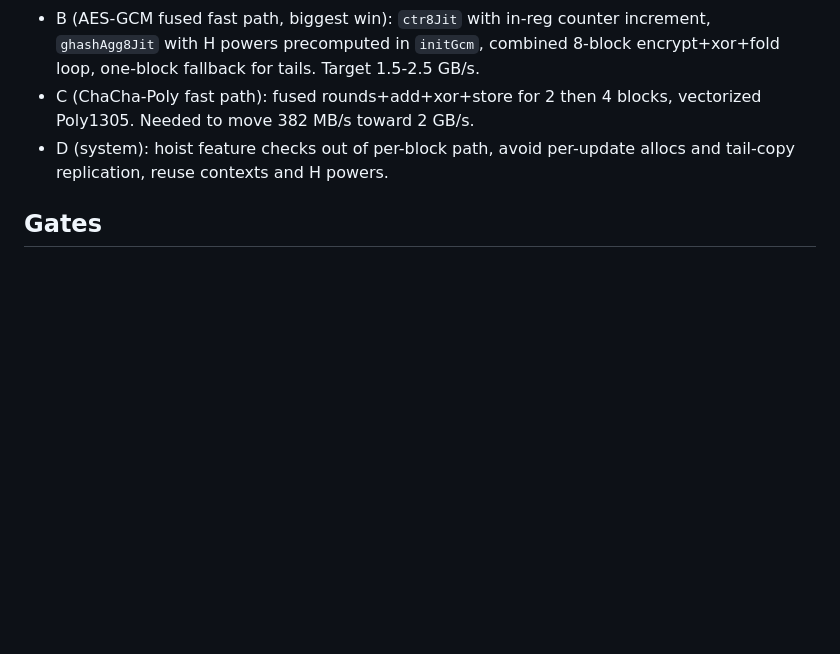
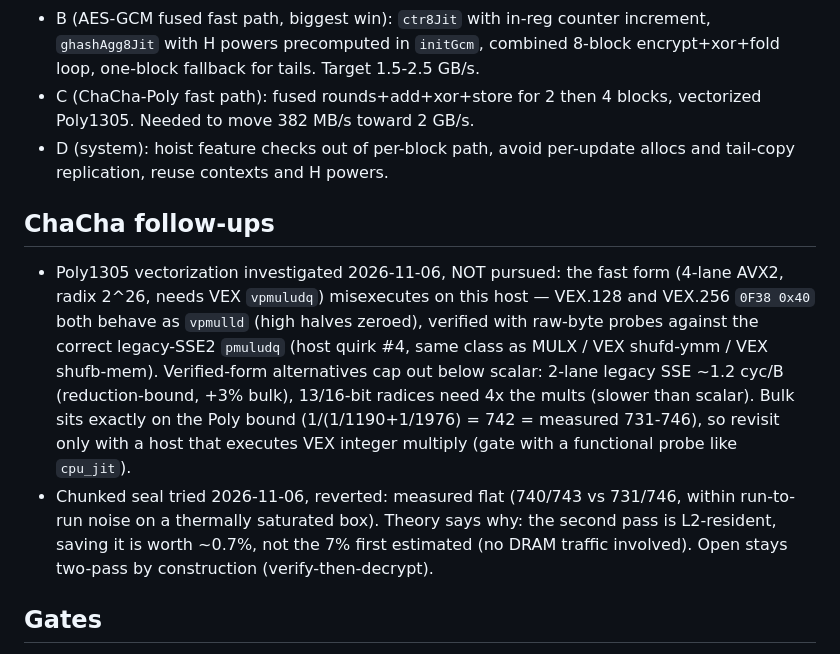
Before and after one commit to nimbase/nimcypher, a Markdown page: plans/openssl-parity.md, the part around the change. Rendered like a GitHub page; blank space fills up the shorter version.

Commit message:
Plan notes: VEX-pmuludq host quirk kills verifiable AVX2 Poly; chunked seal reverted (flat)

```diff
--- a/plans/openssl-parity.md
+++ b/plans/openssl-parity.md
@@ -44,6 +44,25 @@
   blocks, vectorized Poly1305. Needed to move 382 MB/s toward 2 GB/s.
 - D (system): hoist feature checks out of per-block path, avoid per-update
   allocs and tail-copy replication, reuse contexts and H powers.
+
+## ChaCha follow-ups
+
+- Poly1305 vectorization investigated 2026-11-06, NOT pursued: the fast
+  form (4-lane AVX2, radix 2^26, needs VEX `vpmuludq`) misexecutes on
+  this host — VEX.128 and VEX.256 `0F38 0x40` both behave as `vpmulld`
+  (high halves zeroed), verified with raw-byte probes against the
+  correct legacy-SSE2 `pmuludq` (host quirk #4, same class as MULX /
+  VEX shufd-ymm / VEX shufb-mem). Verified-form alternatives cap out
+  below scalar: 2-lane legacy SSE ~1.2 cyc/B (reduction-bound, +3%
+  bulk), 13/16-bit radices need 4x the mults (slower than scalar).
+  Bulk sits exactly on the Poly bound (1/(1/1190+1/1976) = 742 =
+  measured 731-746), so revisit only with a host that executes VEX
+  integer multiply (gate with a functional probe like `cpu_jit`).
+- Chunked seal tried 2026-11-06, reverted: measured flat (740/743 vs
+  731/746, within run-to-run noise on a thermally saturated box).
+  Theory says why: the second pass is L2-resident, saving it is worth
+  ~0.7%, not the 7% first estimated (no DRAM traffic involved).
+  Open stays two-pass by construction (verify-then-decrypt).
 
 ## Gates
 
```
